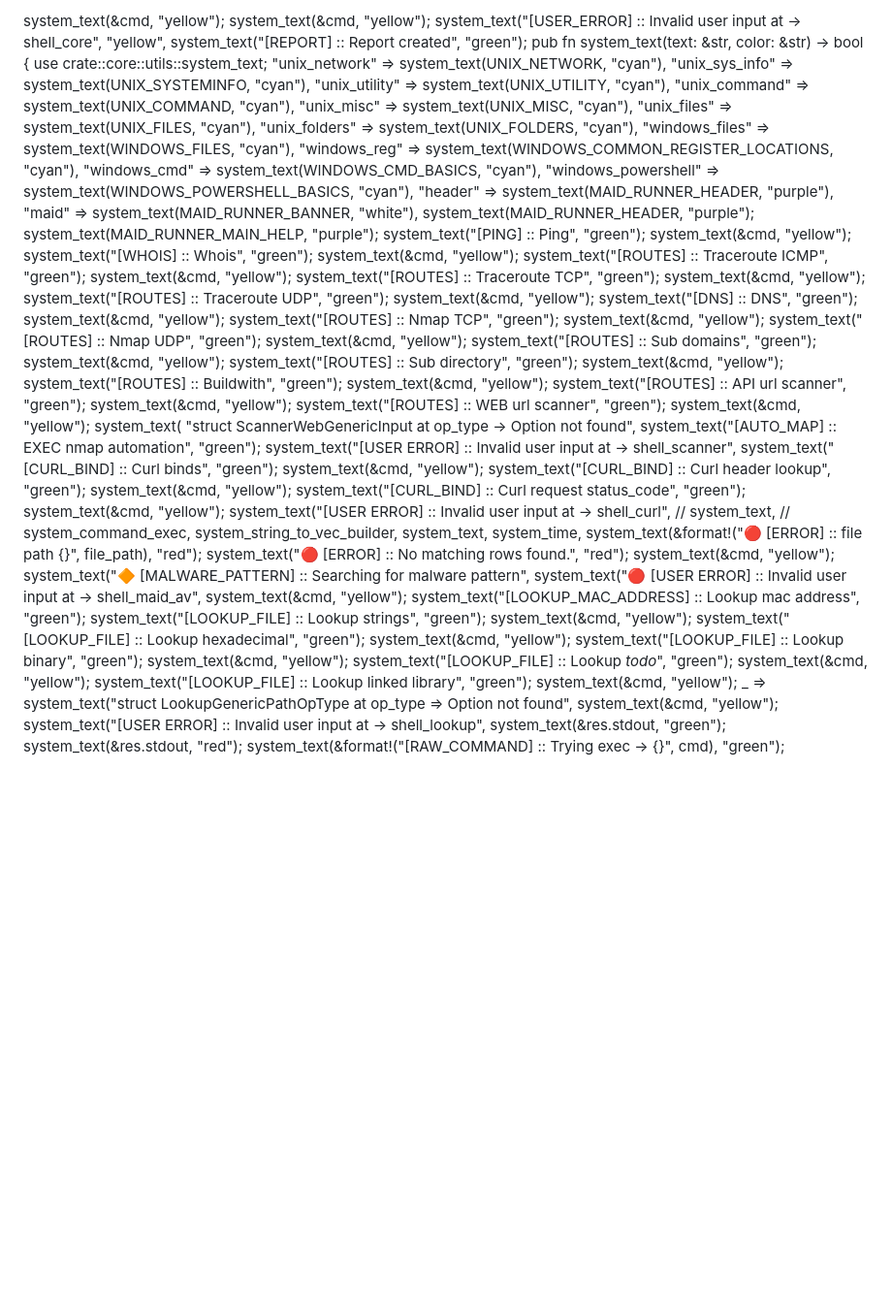
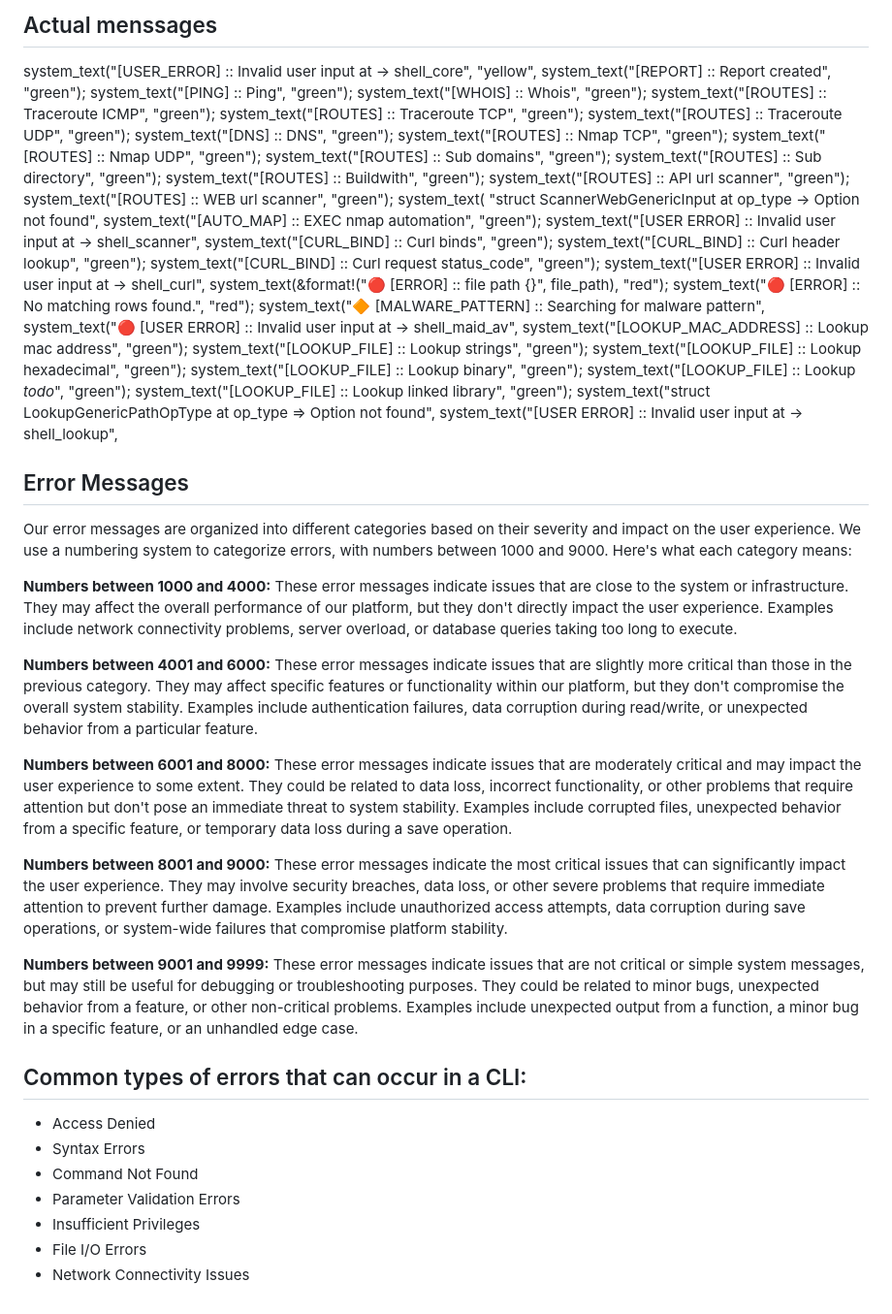
Before and after one commit to cosmic-zip/witch_craft, a Markdown page: docs/error_codes.md, the part around the change. Shown: that part at 97% size. Rendered like a GitHub page; blank space fills up the shorter version.

Commit message:
update examples

```diff
--- a/docs/error_codes.md
+++ b/docs/error_codes.md
@@ -1,82 +1,63 @@
-system_text(&cmd, "yellow");
-system_text(&cmd, "yellow");
+## Actual menssages
+
 system_text("[USER_ERROR] :: Invalid user input at → shell_core", "yellow",
 system_text("[REPORT] :: Report created", "green");
-pub fn system_text(text: &str, color: &str) -> bool {
-use crate::core::utils::system_text;
-"unix_network" => system_text(UNIX_NETWORK, "cyan"),
-"unix_sys_info" => system_text(UNIX_SYSTEMINFO, "cyan"),
-"unix_utility" => system_text(UNIX_UTILITY, "cyan"),
-"unix_command" => system_text(UNIX_COMMAND, "cyan"),
-"unix_misc" => system_text(UNIX_MISC, "cyan"),
-"unix_files" => system_text(UNIX_FILES, "cyan"),
-"unix_folders" => system_text(UNIX_FOLDERS, "cyan"),
-"windows_files" => system_text(WINDOWS_FILES, "cyan"),
-"windows_reg" => system_text(WINDOWS_COMMON_REGISTER_LOCATIONS, "cyan"),
-"windows_cmd" => system_text(WINDOWS_CMD_BASICS, "cyan"),
-"windows_powershell" => system_text(WINDOWS_POWERSHELL_BASICS, "cyan"),
-"header" => system_text(MAID_RUNNER_HEADER, "purple"),
-"maid" => system_text(MAID_RUNNER_BANNER, "white"),
-system_text(MAID_RUNNER_HEADER, "purple");
-system_text(MAID_RUNNER_MAIN_HELP, "purple");
 system_text("[PING] :: Ping", "green");
-system_text(&cmd, "yellow");
 system_text("[WHOIS] :: Whois", "green");
-system_text(&cmd, "yellow");
 system_text("[ROUTES] :: Traceroute ICMP", "green");
-system_text(&cmd, "yellow");
 system_text("[ROUTES] :: Traceroute TCP", "green");
-system_text(&cmd, "yellow");
 system_text("[ROUTES] :: Traceroute UDP", "green");
-system_text(&cmd, "yellow");
 system_text("[DNS] :: DNS", "green");
-system_text(&cmd, "yellow");
 system_text("[ROUTES] :: Nmap TCP", "green");
-system_text(&cmd, "yellow");
 system_text("[ROUTES] :: Nmap UDP", "green");
-system_text(&cmd, "yellow");
 system_text("[ROUTES] :: Sub domains", "green");
-system_text(&cmd, "yellow");
 system_text("[ROUTES] :: Sub directory", "green");
-system_text(&cmd, "yellow");
 system_text("[ROUTES] :: Buildwith", "green");
-system_text(&cmd, "yellow");
 system_text("[ROUTES] :: API url scanner", "green");
-system_text(&cmd, "yellow");
 system_text("[ROUTES] :: WEB url scanner", "green");
-system_text(&cmd, "yellow");
 system_text( "struct ScannerWebGenericInput at op_type → Option not found",
 system_text("[AUTO_MAP] :: EXEC nmap automation", "green");
 system_text("[USER ERROR] :: Invalid user input at → shell_scanner",
 system_text("[CURL_BIND] :: Curl binds", "green");
-system_text(&cmd, "yellow");
 system_text("[CURL_BIND] :: Curl header lookup", "green");
-system_text(&cmd, "yellow");
 system_text("[CURL_BIND] :: Curl request status_code", "green");
-system_text(&cmd, "yellow");
 system_text("[USER ERROR] :: Invalid user input at → shell_curl",
-// system_text,
-// system_command_exec, system_string_to_vec_builder, system_text, system_time,
 system_text(&format!("🔴 [ERROR] :: file path {}", file_path), "red");
 system_text("🔴 [ERROR] :: No matching rows found.", "red");
-system_text(&cmd, "yellow");
 system_text("🔶 [MALWARE_PATTERN] :: Searching for malware pattern",
 system_text("🔴 [USER ERROR] :: Invalid user input at → shell_maid_av",
-system_text(&cmd, "yellow");
 system_text("[LOOKUP_MAC_ADDRESS] :: Lookup mac address", "green");
 system_text("[LOOKUP_FILE] :: Lookup strings", "green");
-system_text(&cmd, "yellow");
 system_text("[LOOKUP_FILE] :: Lookup hexadecimal", "green");
-system_text(&cmd, "yellow");
 system_text("[LOOKUP_FILE] :: Lookup binary", "green");
-system_text(&cmd, "yellow");
 system_text("[LOOKUP_FILE] :: Lookup *todo*", "green");
-system_text(&cmd, "yellow");
 system_text("[LOOKUP_FILE] :: Lookup linked library", "green");
-system_text(&cmd, "yellow");
-_ => system_text("struct LookupGenericPathOpType at op_type => Option not found",
-system_text(&cmd, "yellow");
+system_text("struct LookupGenericPathOpType at op_type => Option not found",
 system_text("[USER ERROR] :: Invalid user input at → shell_lookup",
-system_text(&res.stdout, "green");
-system_text(&res.stdout, "red");
-system_text(&format!("[RAW_COMMAND] :: Trying exec → {}", cmd), "green");
+
+## Error Messages
+
+Our error messages are organized into different categories based on their severity and impact on the user experience. We use a numbering system to categorize errors, with numbers between 1000 and 9000. Here's what each category means:
+
+**Numbers between 1000 and 4000:** These error messages indicate issues that are close to the system or infrastructure. They may affect the overall performance of our platform, but they don't directly impact the user experience. Examples include network connectivity problems, server overload, or database queries taking too long to execute.
+
+**Numbers between 4001 and 6000:** These error messages indicate issues that are slightly more critical than those in the previous category. They may affect specific features or functionality within our platform, but they don't compromise the overall system stability. Examples include authentication failures, data corruption during read/write, or unexpected behavior from a particular feature.
+
+**Numbers between 6001 and 8000:** These error messages indicate issues that are moderately critical and may impact the user experience to some extent. They could be related to data loss, incorrect functionality, or other problems that require attention but don't pose an immediate threat to system stability. Examples include corrupted files, unexpected behavior from a specific feature, or temporary data loss during a save operation.
+
+**Numbers between 8001 and 9000:** These error messages indicate the most critical issues that can significantly impact the user experience. They may involve security breaches, data loss, or other severe problems that require immediate attention to prevent further damage. Examples include unauthorized access attempts, data corruption during save operations, or system-wide failures that compromise platform stability.
+
+
+**Numbers between 9001 and 9999:** These error messages indicate issues that are not critical or simple system messages, but may still be useful for debugging or troubleshooting purposes. They could be related to minor bugs, unexpected behavior from a feature, or other non-critical problems. Examples include unexpected output from a function, a minor bug in a specific feature, or an unhandled edge case.
+
+
+## Common types of errors that can occur in a CLI:
+
+
+- Access Denied
+- Syntax Errors
+- Command Not Found
+- Parameter Validation Errors
+- Insufficient Privileges
+- File I/O Errors
+- Network Connectivity Issues
```
